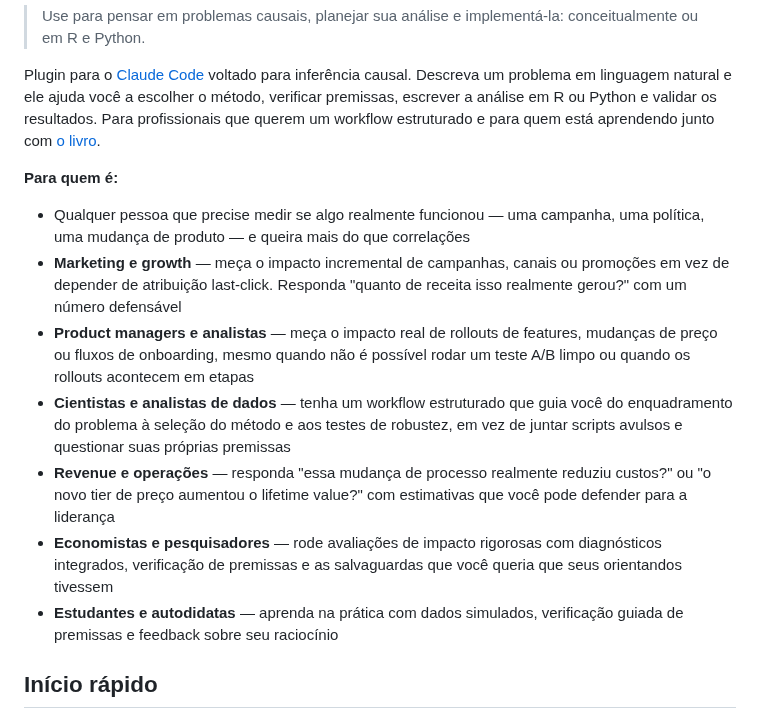
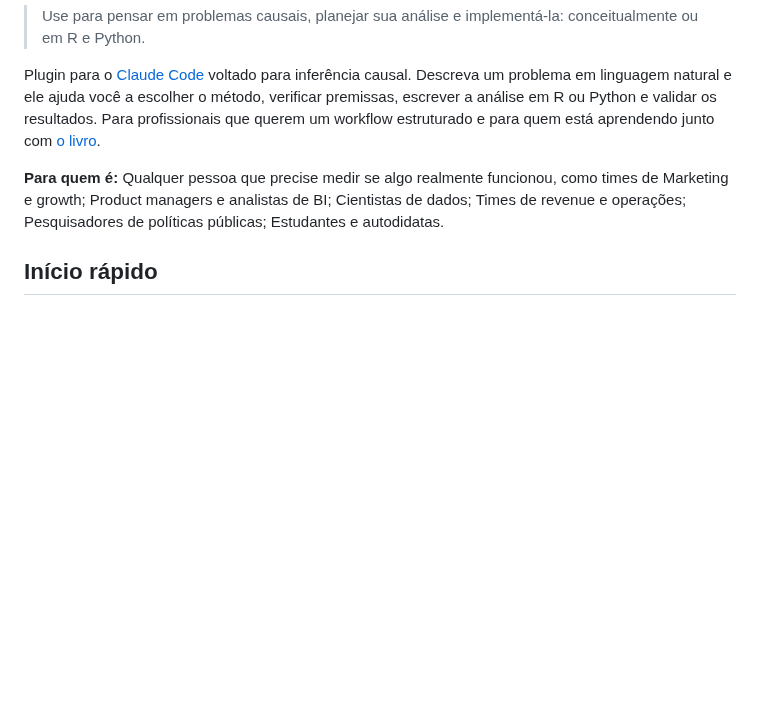
Before and after one commit to RobsonTigre/everyday-causal-skills, a Markdown page: README.pt-BR.md, the part around the change. GitHub-like rendering; blank space fills up the shorter version.

```diff
--- a/README.pt-BR.md
+++ b/README.pt-BR.md
@@ -10,15 +10,7 @@
 
 Plugin para o [Claude Code](https://docs.anthropic.com/en/docs/claude-code) voltado para inferência causal. Descreva um problema em linguagem natural e ele ajuda você a escolher o método, verificar premissas, escrever a análise em R ou Python e validar os resultados. Para profissionais que querem um workflow estruturado e para quem está aprendendo junto com [o livro](https://www.everydaycausal.com/).
 
-**Para quem é:**
-
-- Qualquer pessoa que precise medir se algo realmente funcionou — uma campanha, uma política, uma mudança de produto — e queira mais do que correlações
-- **Marketing e growth** — meça o impacto incremental de campanhas, canais ou promoções em vez de depender de atribuição last-click. Responda "quanto de receita isso realmente gerou?" com um número defensável
-- **Product managers e analistas** — meça o impacto real de rollouts de features, mudanças de preço ou fluxos de onboarding, mesmo quando não é possível rodar um teste A/B limpo ou quando os rollouts acontecem em etapas
-- **Cientistas e analistas de dados** — tenha um workflow estruturado que guia você do enquadramento do problema à seleção do método e aos testes de robustez, em vez de juntar scripts avulsos e questionar suas próprias premissas
-- **Revenue e operações** — responda "essa mudança de processo realmente reduziu custos?" ou "o novo tier de preço aumentou o lifetime value?" com estimativas que você pode defender para a liderança
-- **Economistas e pesquisadores** — rode avaliações de impacto rigorosas com diagnósticos integrados, verificação de premissas e as salvaguardas que você queria que seus orientandos tivessem
-- **Estudantes e autodidatas** — aprenda na prática com dados simulados, verificação guiada de premissas e feedback sobre seu raciocínio
+**Para quem é:** Qualquer pessoa que precise medir se algo realmente funcionou, como times de Marketing e growth; Product managers e analistas de BI; Cientistas de dados; Times de revenue e operações; Pesquisadores de políticas públicas; Estudantes e autodidatas.
 
 ## Início rápido
 
```
Also changed, not shown: README.md (+1 -9 lines).
